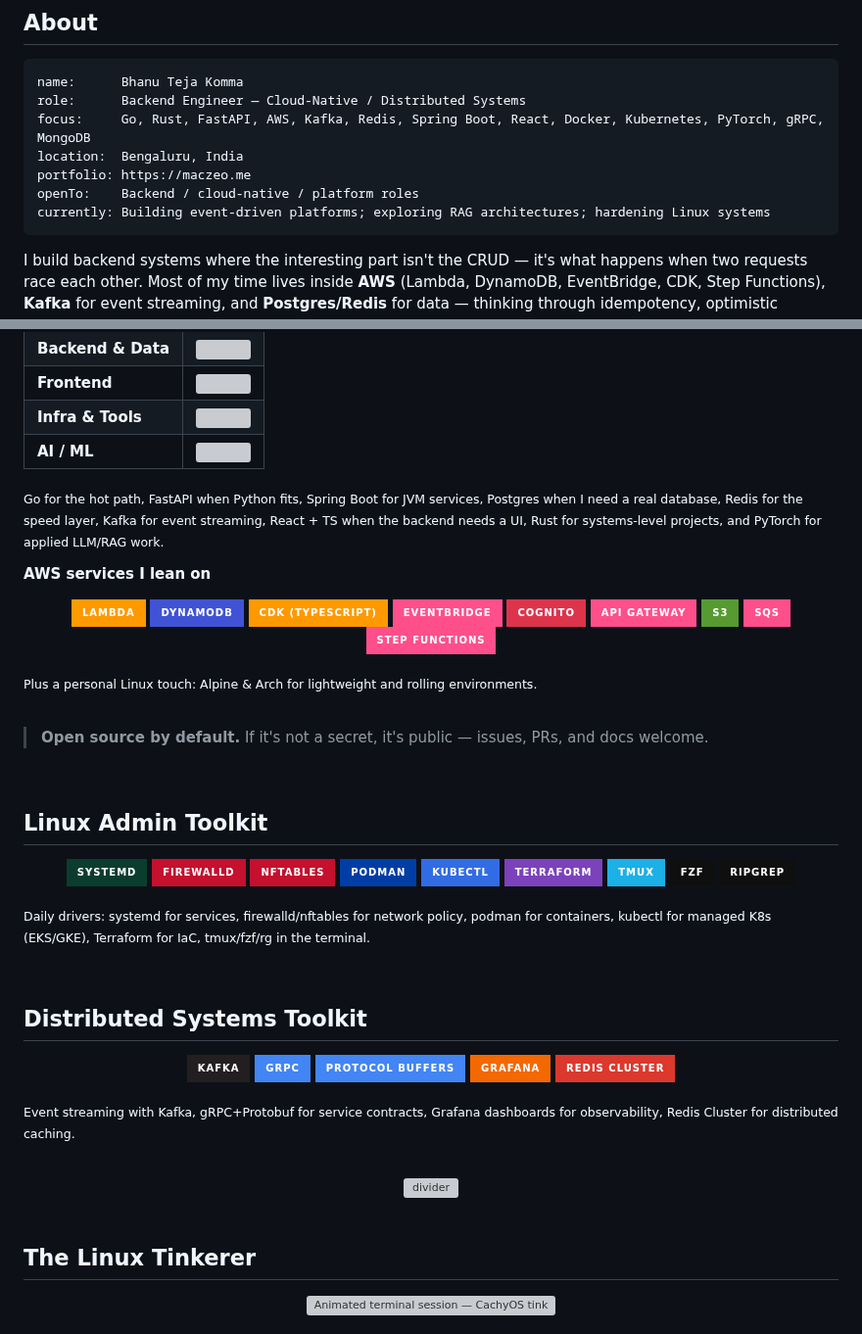
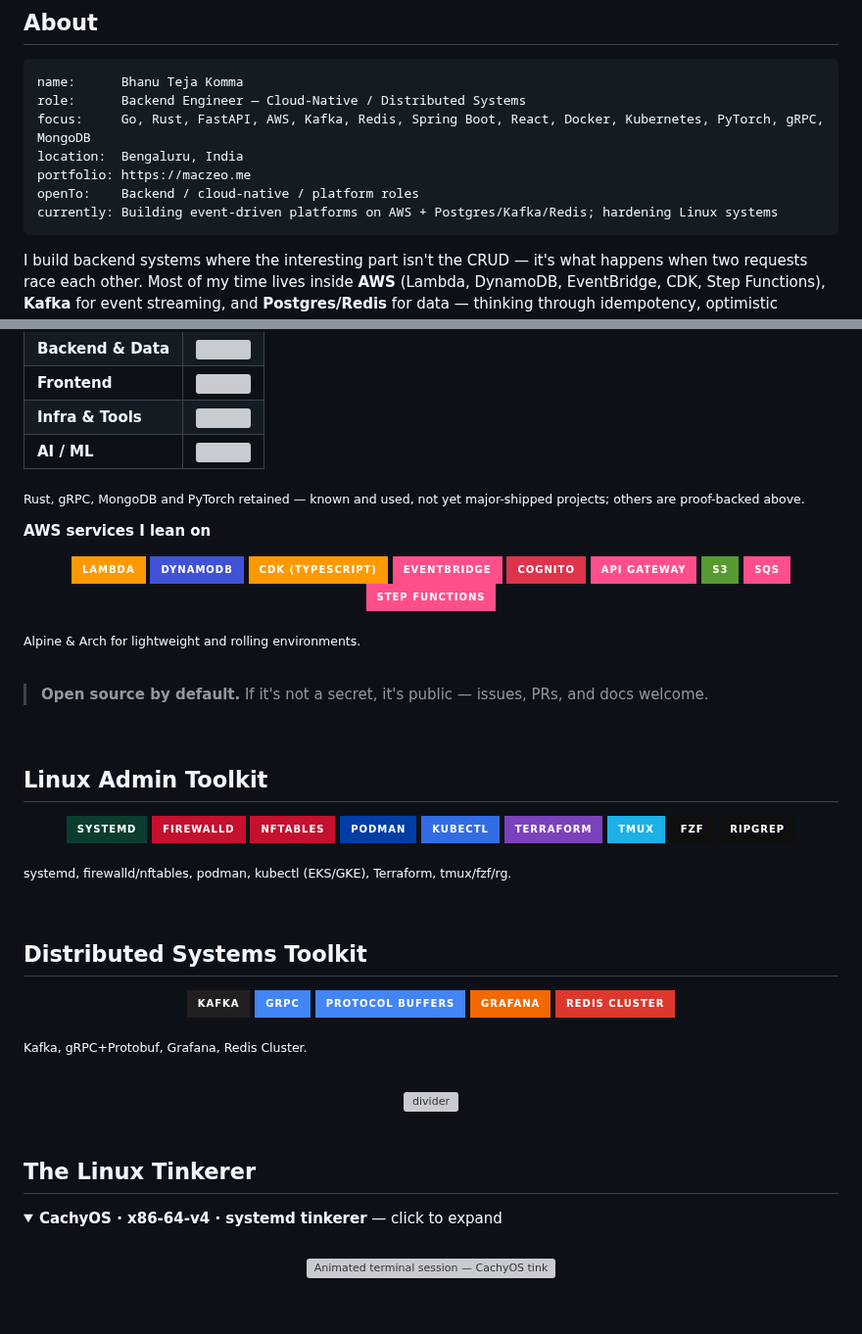
Before and after one commit to maczeo11/maczeo11, a Markdown page: README.md, 2 parts joined by grey strips. Shown at 98% size. Rendered like a GitHub page; folded sections open; badges without logos; blank space fills up the shorter version; grey boxes are pictures that could not be loaded.

````diff
--- a/README.md
+++ b/README.md
@@ -25,7 +25,7 @@ focus:     Go, Rust, FastAPI, AWS, Kafka, Redis, Spring Boot, React, Docker, Kub
 location:  Bengaluru, India
 portfolio: https://maczeo.me
 openTo:    Backend / cloud-native / platform roles
-currently: Building event-driven platforms; exploring RAG architectures; hardening Linux systems
+currently: Building event-driven platforms on AWS + Postgres/Kafka/Redis; hardening Linux systems
 ```
 
 I build backend systems where the interesting part isn't the CRUD — it's what happens when two requests race each other. Most of my time lives inside **AWS** (Lambda, DynamoDB, EventBridge, CDK, Step Functions), **Kafka** for event streaming, and **Postgres/Redis** for data — thinking through idempotency, optimistic locking, single-table design, and event-driven workflows instead of bolting them on after something breaks in production.
@@ -50,7 +50,7 @@ The common thread: distributed systems that stay correct under load, with observ
 | **Infra & Tools** | <img src="https://skillicons.dev/icons?i=aws,docker,kubernetes,terraform,linux,git,neovim" /> |
 | **AI / ML** | <img src="https://skillicons.dev/icons?i=pytorch" /> |
 
-<sub>Go for the hot path, FastAPI when Python fits, Spring Boot for JVM services, Postgres when I need a real database, Redis for the speed layer, Kafka for event streaming, React + TS when the backend needs a UI, Rust for systems-level projects, and PyTorch for applied LLM/RAG work.</sub>
+<sub>Rust, gRPC, MongoDB and PyTorch retained — known and used, not yet major-shipped projects; others are proof-backed above.</sub>
 
 **AWS services I lean on**
 
@@ -66,7 +66,7 @@ The common thread: distributed systems that stay correct under load, with observ
 <img src="https://img.shields.io/badge/Step_Functions-FF4F8B?style=for-the-badge&logo=amazonaws&logoColor=white" />
 </p>
 
-<sub>Plus a personal Linux touch: Alpine & Arch for lightweight and rolling environments.</sub>
+<sub>Alpine & Arch for lightweight and rolling environments.</sub>
 
 <br/>
 
@@ -90,7 +90,7 @@ The common thread: distributed systems that stay correct under load, with observ
 <img src="https://img.shields.io/badge/ripgrep-0F0F0F?style=for-the-badge&logo=rust&logoColor=white" />
 </p>
 
-<sub>Daily drivers: systemd for services, firewalld/nftables for network policy, podman for containers, kubectl for managed K8s (EKS/GKE), Terraform for IaC, tmux/fzf/rg in the terminal.</sub>
+<sub>systemd, firewalld/nftables, podman, kubectl (EKS/GKE), Terraform, tmux/fzf/rg.</sub>
 
 <br/>
 
@@ -105,7 +105,7 @@ The common thread: distributed systems that stay correct under load, with observ
 <img src="https://img.shields.io/badge/Redis_Cluster-DC382D?style=for-the-badge&logo=redis&logoColor=white" />
 </p>
 
-<sub>Event streaming with Kafka, gRPC+Protobuf for service contracts, Grafana dashboards for observability, Redis Cluster for distributed caching.</sub>
+<sub>Kafka, gRPC+Protobuf, Grafana, Redis Cluster.</sub>
 
 <br/>
 
@@ -118,6 +118,11 @@ The common thread: distributed systems that stay correct under load, with observ
 
 
 ## The Linux Tinkerer
+
+<details>
+<summary><b>CachyOS · x86-64-v4 · systemd tinkerer</b> — click to expand</summary>
+
+<br/>
 
 <div align="center">
 <img src="assets/terminal.svg" width="100%" alt="Animated terminal session — CachyOS tinkerer" />
````
Also changed, not shown: other parts of README.md (+7 -26 lines).
